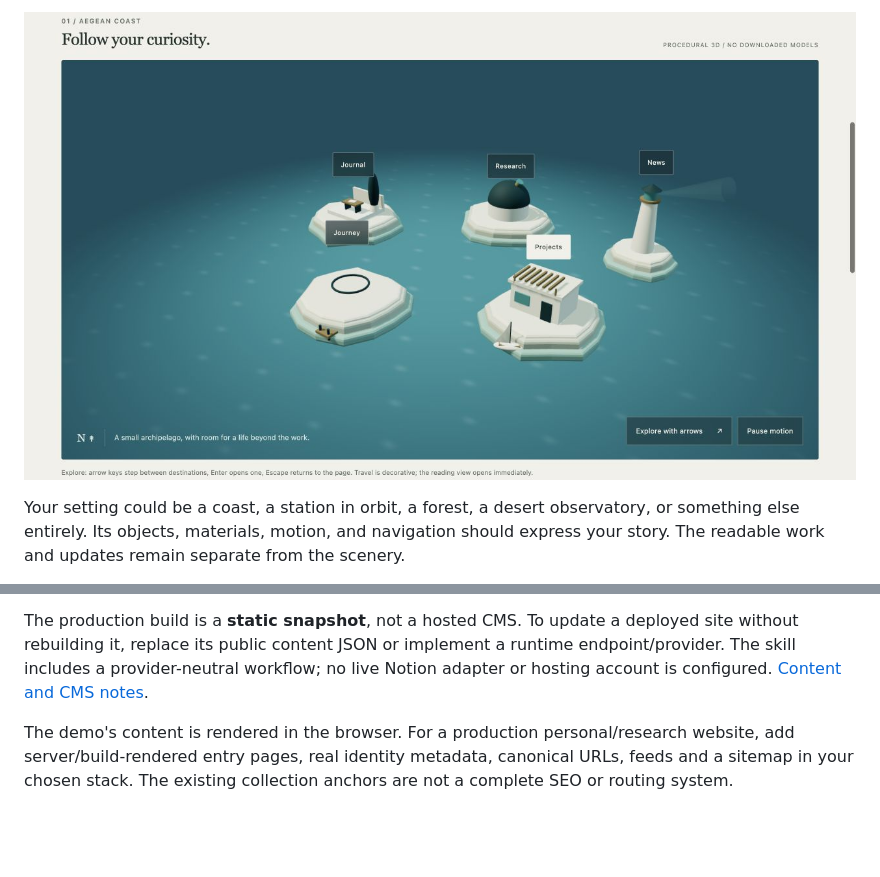
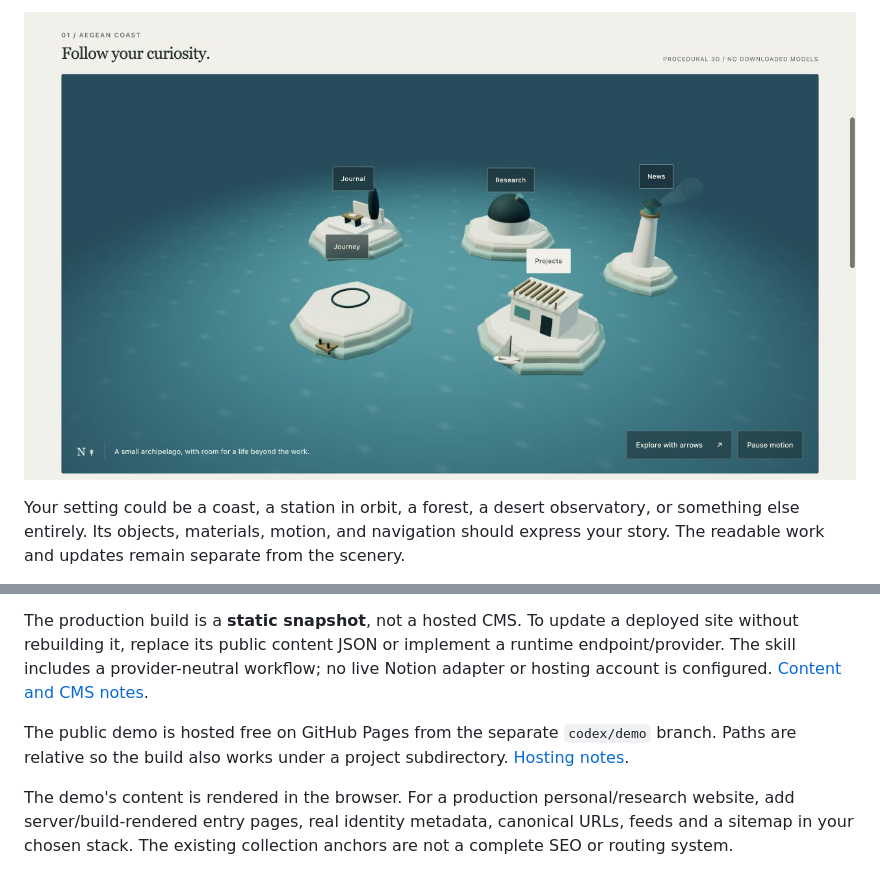
Before and after one commit to oroikono/Kaimerva, a Markdown page: README.md, 2 parts joined by grey strips. Rendered like a GitHub page; pictures changed too: docs/assets/sea.jpg; blank space fills up the shorter version.

Commit message:
Document live demo and verified template release

```diff
--- a/README.md
+++ b/README.md
@@ -81,6 +83,8 @@ In the local preview, edit `data/site.json` and press **Refresh content**. The s
 
 The production build is a **static snapshot**, not a hosted CMS. To update a deployed site without rebuilding it, replace its public content JSON or implement a runtime endpoint/provider. The skill includes a provider-neutral workflow; no live Notion adapter or hosting account is configured. [Content and CMS notes](docs/content.md).
 
+The public demo is hosted free on GitHub Pages from the separate `codex/demo` branch. Paths are relative so the build also works under a project subdirectory. [Hosting notes](docs/hosting.md).
+
 The demo's content is rendered in the browser. For a production personal/research website, add server/build-rendered entry pages, real identity metadata, canonical URLs, feeds and a sitemap in your chosen stack. The existing collection anchors are not a complete SEO or routing system.
 
 ## What makes this useful
```
Also changed, not shown: other parts of README.md (+2 -0 lines), docs/hosting.md (added, +9 -0 lines), docs/verification.md (+2 -1 lines).
